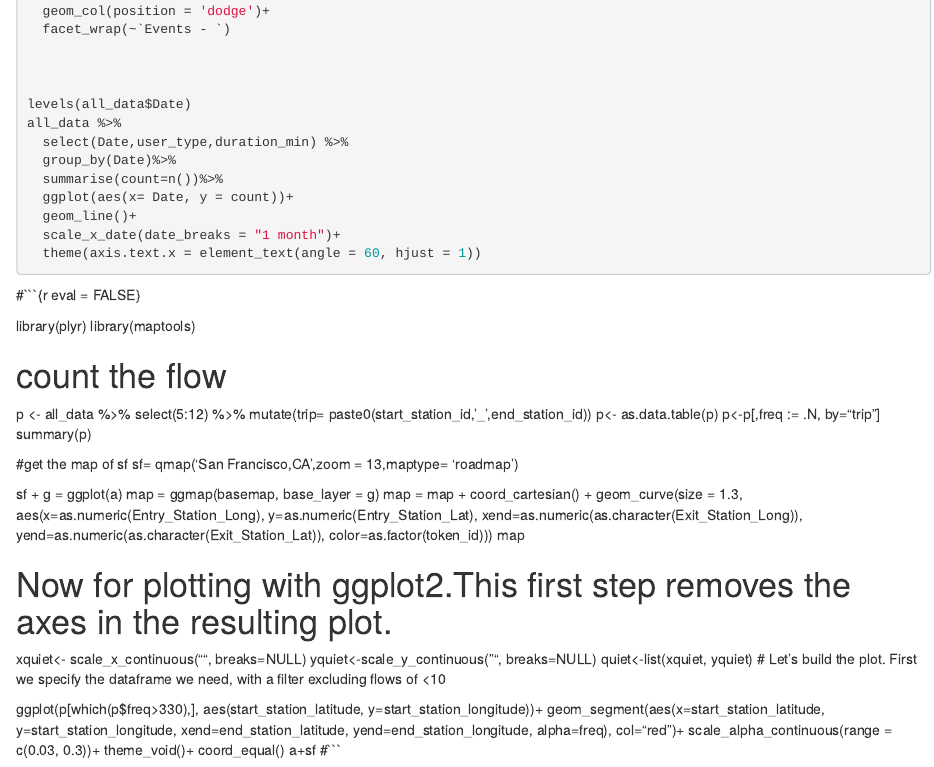
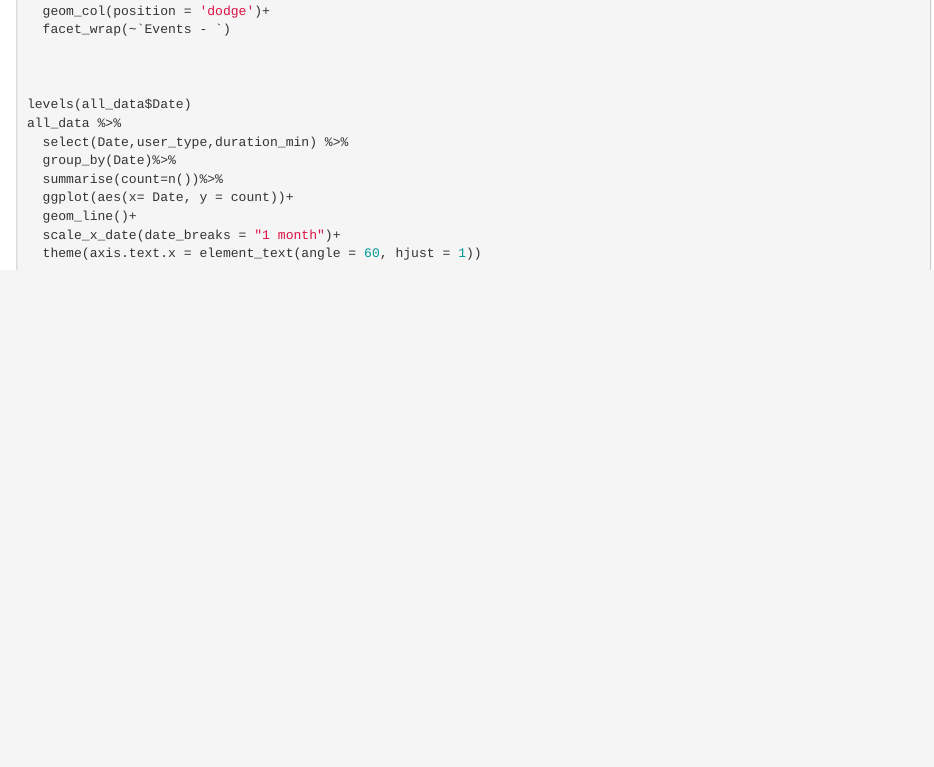
Before and after one commit to zxzxdnf/DSO545_FinalProject, an R Markdown document (GoFordPro.Rmd): the page in a window 1100 px wide, from 4490 px down. Rendered offline with R 4.5, knitr and Pandoc, with nearby package versions; the code chunks are not run, so their results and figures are left out.

Commit message:
delete fussy codes.

````diff
--- a/GoFordPro.Rmd
+++ b/GoFordPro.Rmd
@@ -255,61 +255,3 @@ all_data %>%
   theme(axis.text.x = element_text(angle = 60, hjust = 1))
 
 ```
-
-
-
-
-
-#```{r eval = FALSE}
-
-library(plyr)
-library(maptools)
-
-# count the flow
-
-p <- all_data %>%
-  select(5:12) %>%
-  mutate(trip= paste0(start_station_id,'_',end_station_id))
-p<- as.data.table(p)
-p<-p[,freq := .N, by="trip"]
-summary(p)
-
-#get the map of sf
-sf= qmap('San Francisco,CA',zoom = 13,maptype= 'roadmap')
-
-sf +
-g = ggplot(a)
-map = ggmap(basemap, base_layer = g)
-map = map + coord_cartesian() +
-      geom_curve(size = 1.3,
-                 aes(x=as.numeric(Entry_Station_Long),
-                     y=as.numeric(Entry_Station_Lat),
-                     xend=as.numeric(as.character(Exit_Station_Long)),
-                     yend=as.numeric(as.character(Exit_Station_Lat)),
-                     color=as.factor(token_id)))
-map
-
-
-# Now for plotting with ggplot2.This first step removes the axes in the resulting plot.
-xquiet<- scale_x_continuous("", breaks=NULL)
-yquiet<-scale_y_continuous("", breaks=NULL)
-quiet<-list(xquiet, yquiet)
-# Let’s build the plot. First we specify the dataframe we need, with a filter excluding flows of <10
-
-
-
-
-
-
-  ggplot(p[which(p$freq>330),], aes(start_station_latitude, y=start_station_longitude))+
-  geom_segment(aes(x=start_station_latitude,
-                   y=start_station_longitude,
-                   xend=end_station_latitude,
-                   yend=end_station_longitude,
-                   alpha=freq),
-               col="red")+
-  scale_alpha_continuous(range = c(0.03, 0.3))+
-  theme_void()+
-  coord_equal()
-a+sf
-#```
````
Also changed, not shown: GoFordPro.html, GoFordPro_files/figure-html/unnamed-chunk-4-3.png, GoFordPro_files/figure-html/unnamed-chunk-4-4.png (added), GoFordPro_files/figure-html/unnamed-chunk-4-5.png (added), 6 other files.
